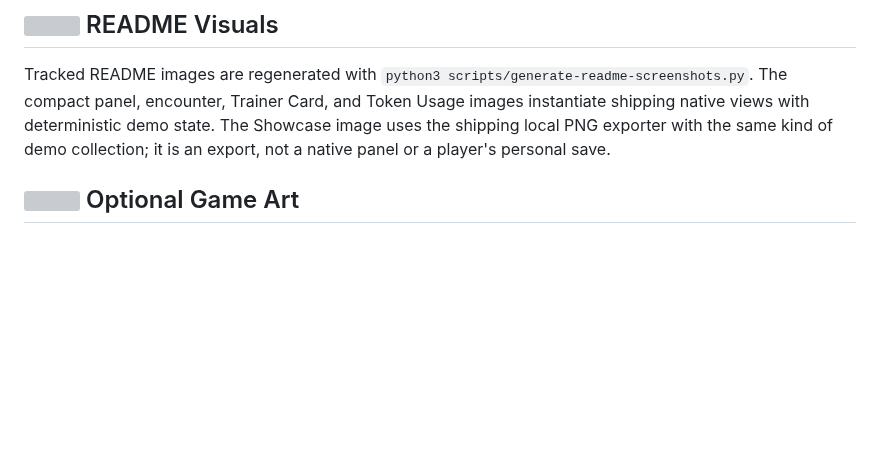
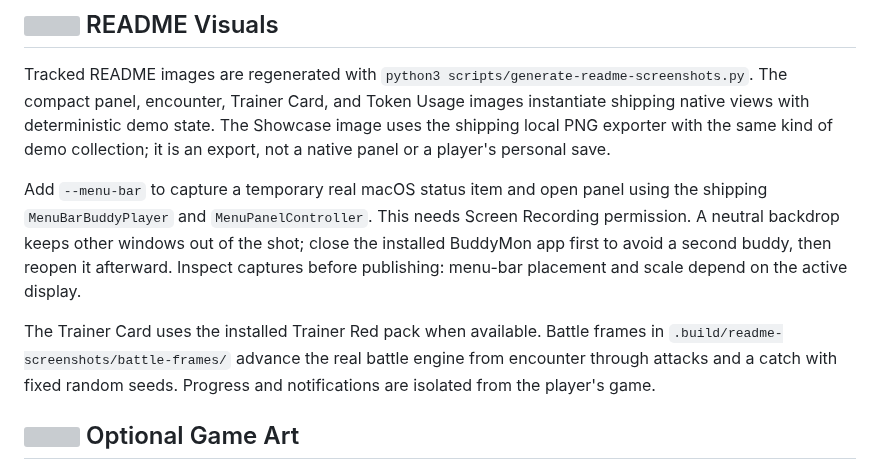
Before and after one commit to HVNT/buddymon, a Markdown page: docs/assets.md, the part around the change. Rendered like a GitHub page; blank space fills up the shorter version; grey boxes are pictures that could not be loaded.

```diff
--- a/docs/assets.md
+++ b/docs/assets.md
@@ -20,6 +20,18 @@ Trainer Card, and Token Usage images instantiate shipping native views with
 deterministic demo state. The Showcase image uses the shipping local PNG
 exporter with the same kind of demo collection; it is an export, not a native
 panel or a player's personal save.
+
+Add `--menu-bar` to capture a temporary real macOS status item and open panel
+using the shipping `MenuBarBuddyPlayer` and `MenuPanelController`. This needs
+Screen Recording permission. A neutral backdrop keeps other windows out of the
+shot; close the installed BuddyMon app first to avoid a second buddy, then reopen
+it afterward. Inspect captures before publishing: menu-bar placement and scale
+depend on the active display.
+
+The Trainer Card uses the installed Trainer Red pack when available. Battle
+frames in `.build/readme-screenshots/battle-frames/` advance the real battle
+engine from encounter through attacks and a catch with fixed random seeds.
+Progress and notifications are isolated from the player's game.
 
 ## <img src="assets/brand/icons/encounter.png" width="22" height="22" alt=""> Optional Game Art
 
```
Also changed, not shown: CHANGELOG.md (+2 -0 lines), README.md (+38 -22 lines), docs/screenshots/buddymon-main.png, docs/screenshots/menu-bar-open.png (added), docs/screenshots/menu-bar.png (added), docs/screenshots/trainer-card.png, 4 other files.
